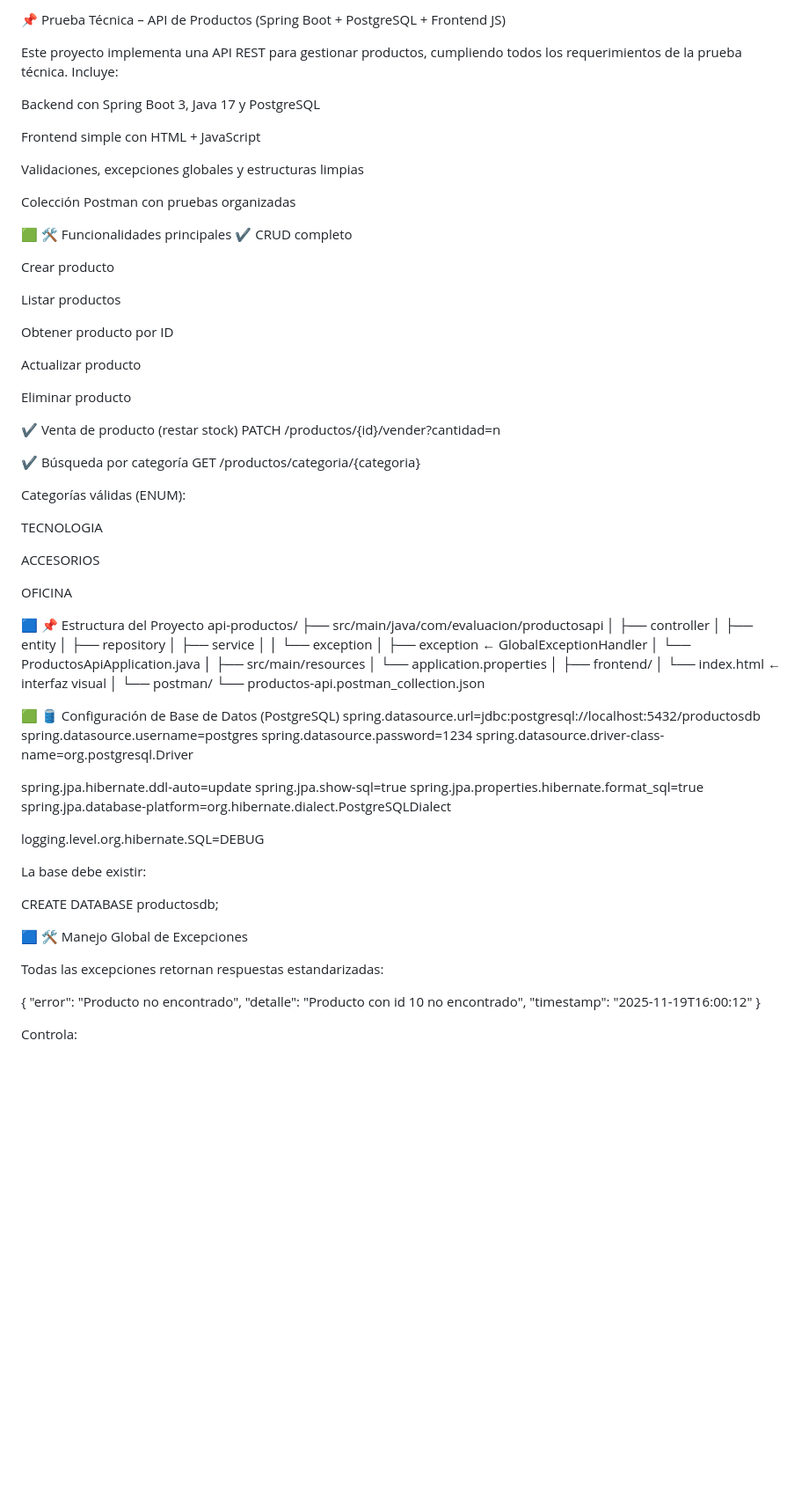
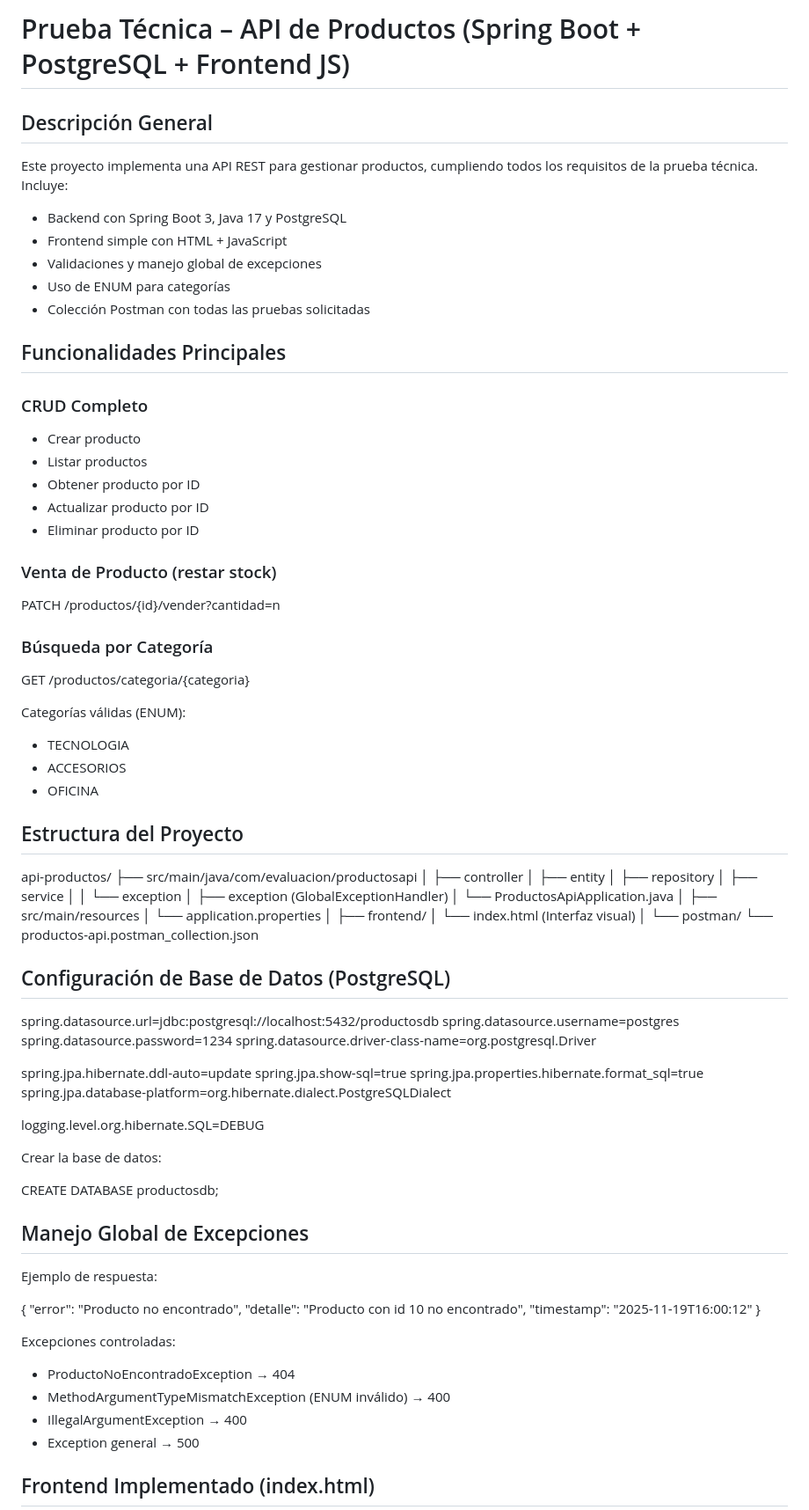
Before and after one commit to Ikeroed04060/productos-api, a Markdown page: README.md, the part around the change printed below. Shown: that part at 88% size. GitHub-like rendering; blank space fills up the shorter version.

Commit message:
Cambios de archivo README

```diff
--- a/README.md
+++ b/README.md
@@ -1,45 +1,38 @@
-📌 Prueba Técnica – API de Productos (Spring Boot + PostgreSQL + Frontend JS)
+# Prueba Técnica – API de Productos (Spring Boot + PostgreSQL + Frontend JS)
 
-Este proyecto implementa una API REST para gestionar productos, cumpliendo todos los requerimientos de la prueba técnica.
+## Descripción General
+
+Este proyecto implementa una API REST para gestionar productos, cumpliendo todos los requisitos de la prueba técnica.
 Incluye:
 
-Backend con Spring Boot 3, Java 17 y PostgreSQL
+- Backend con Spring Boot 3, Java 17 y PostgreSQL
+- Frontend simple con HTML + JavaScript
+- Validaciones y manejo global de excepciones
+- Uso de ENUM para categorías
+- Colección Postman con todas las pruebas solicitadas
 
-Frontend simple con HTML + JavaScript
+## Funcionalidades Principales
 
-Validaciones, excepciones globales y estructuras limpias
+### CRUD Completo
+- Crear producto
+- Listar productos
+- Obtener producto por ID
+- Actualizar producto por ID
+- Eliminar producto por ID
 
-Colección Postman con pruebas organizadas
-
-🟩 🛠️ Funcionalidades principales
-✔ CRUD completo
-
-Crear producto
-
-Listar productos
-
-Obtener producto por ID
-
-Actualizar producto
-
-Eliminar producto
-
-✔ Venta de producto (restar stock)
+### Venta de Producto (restar stock)
 PATCH /productos/{id}/vender?cantidad=n
 
-✔ Búsqueda por categoría
+### Búsqueda por Categoría
 GET /productos/categoria/{categoria}
 
+Categorías válidas (ENUM):
+- TECNOLOGIA
+- ACCESORIOS
+- OFICINA
 
-Categorías válidas (ENUM):
+## Estructura del Proyecto
 
-TECNOLOGIA
-
-ACCESORIOS
-
-OFICINA
-
-🟦 📌 Estructura del Proyecto
 api-productos/
  ├── src/main/java/com/evaluacion/productosapi
  │    ├── controller
@@ -47,19 +40,20 @@ api-productos/
  │    ├── repository
  │    ├── service
  │    │    └── exception
- │    ├── exception  ← GlobalExceptionHandler
+ │    ├── exception              (GlobalExceptionHandler)
  │    └── ProductosApiApplication.java
  │
  ├── src/main/resources
  │    └── application.properties
  │
  ├── frontend/
- │    └── index.html  ← interfaz visual
+ │    └── index.html            (Interfaz visual)
  │
  └── postman/
       └── productos-api.postman_collection.json
 
-🟩 🛢 Configuración de Base de Datos (PostgreSQL)
+## Configuración de Base de Datos (PostgreSQL)
+
 spring.datasource.url=jdbc:postgresql://localhost:5432/productosdb
 spring.datasource.username=postgres
 spring.datasource.password=1234
@@ -72,14 +66,13 @@ spring.jpa.database-platform=org.hibernate.dialect.PostgreSQLDialect
 
 logging.level.org.hibernate.SQL=DEBUG
 
-
-La base debe existir:
+Crear la base de datos:
 
 CREATE DATABASE productosdb;
 
-🟦 🛠️ Manejo Global de Excepciones
+## Manejo Global de Excepciones
 
-Todas las excepciones retornan respuestas estandarizadas:
+Ejemplo de respuesta:
 
 {
   "error": "Producto no encontrado",
@@ -87,6 +80,11 @@ Todas las excepciones retornan respuestas estandarizadas:
   "timestamp": "2025-11-19T16:00:12"
 }
 
+Excepciones controladas:
+- ProductoNoEncontradoException → 404
+- MethodArgumentTypeMismatchException (ENUM inválido) → 400
+- IllegalArgumentException → 400
+- Exception general → 500
 
-Controla:
+## Frontend Implementado (index.html)
 
```
Also changed, not shown: other parts of README.md (+32 -69 lines).
